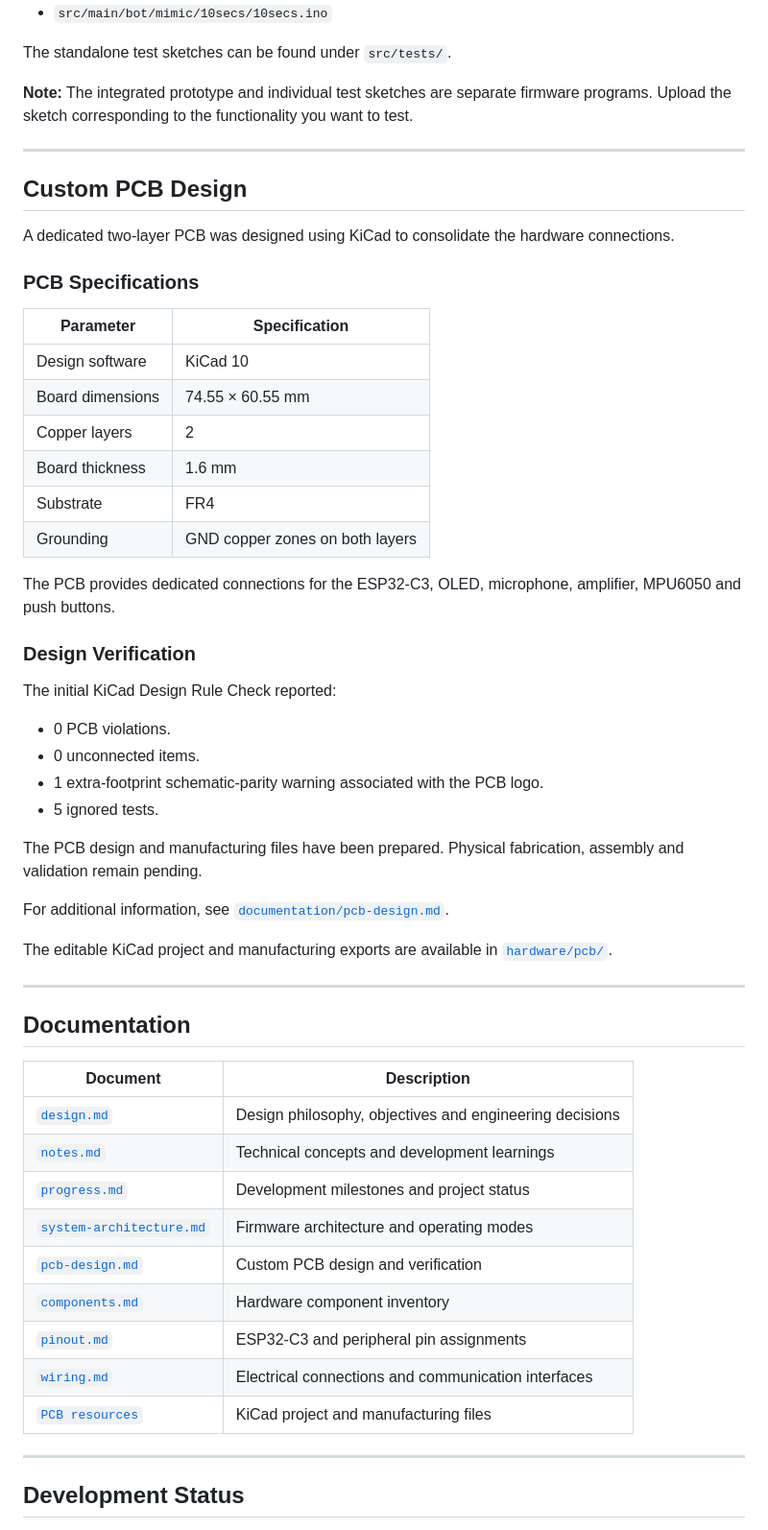
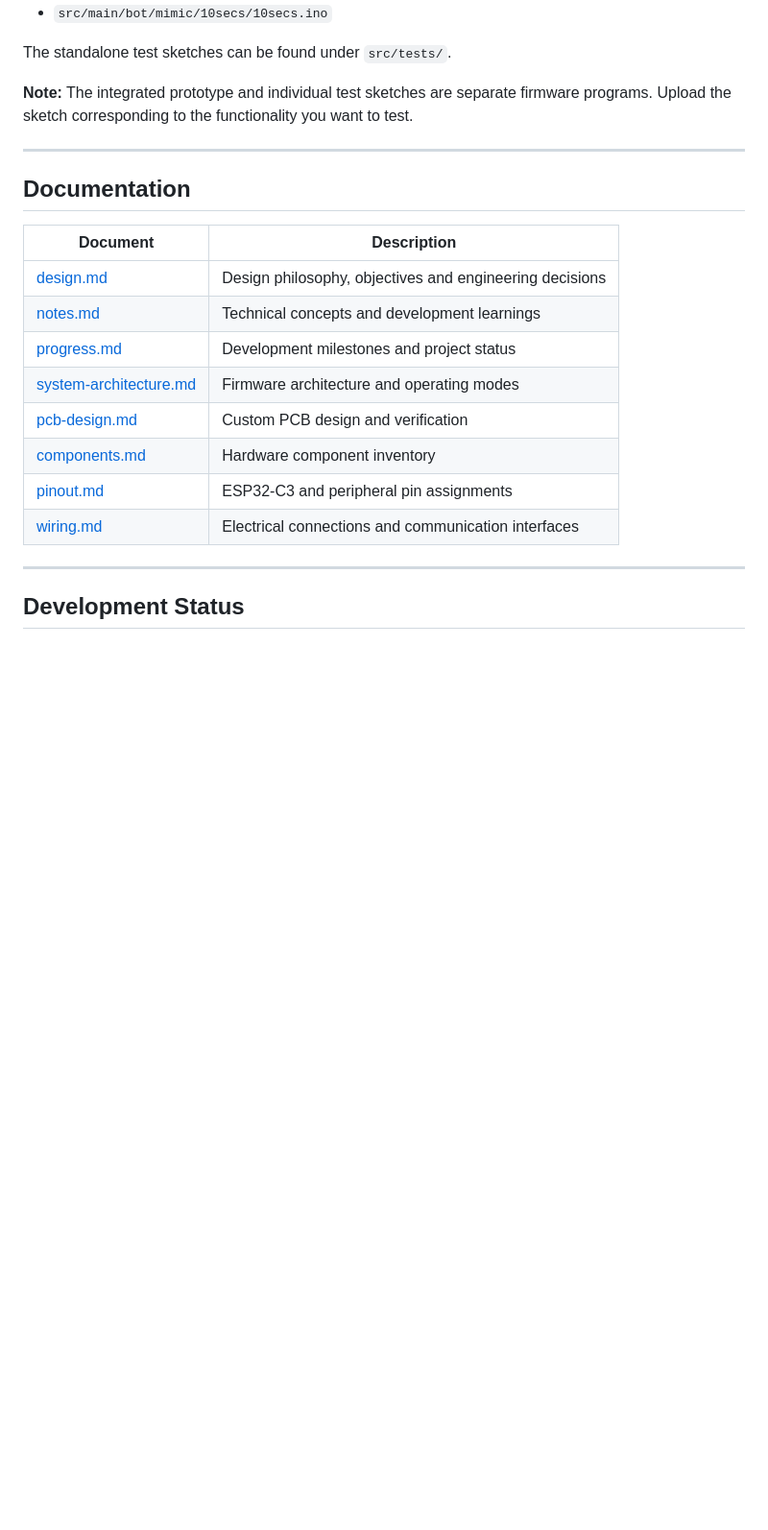
Before and after one commit to maheswar-eltro/DeskBot, a Markdown page: README.md, the part around one of its changes. Shown at 96% size. GitHub-like rendering; blank space fills up the shorter version.

```diff
--- a/README.md
+++ b/README.md
@@ -278,53 +331,18 @@ The standalone test sketches can be found under `src/tests/`.
 
 ---
 
-## Custom PCB Design
-
-A dedicated two-layer PCB was designed using KiCad to consolidate the hardware connections.
-
-### PCB Specifications
-
-| Parameter | Specification |
-|---|---|
-| Design software | KiCad 10 |
-| Board dimensions | 74.55 × 60.55 mm |
-| Copper layers | 2 |
-| Board thickness | 1.6 mm |
-| Substrate | FR4 |
-| Grounding | GND copper zones on both layers |
-
-The PCB provides dedicated connections for the ESP32-C3, OLED, microphone, amplifier, MPU6050 and push buttons.
-
-### Design Verification
-
-The initial KiCad Design Rule Check reported:
-
-- 0 PCB violations.
-- 0 unconnected items.
-- 1 extra-footprint schematic-parity warning associated with the PCB logo.
-- 5 ignored tests.
-
-The PCB design and manufacturing files have been prepared. Physical fabrication, assembly and validation remain pending.
-
-For additional information, see [`documentation/pcb-design.md`](documentation/pcb-design.md).
-
-The editable KiCad project and manufacturing exports are available in [`hardware/pcb/`](hardware/pcb/).
-
----
-
 ## Documentation
 
 | Document | Description |
 |---|---|
-| [`design.md`](documentation/design.md) | Design philosophy, objectives and engineering decisions |
-| [`notes.md`](documentation/notes.md) | Technical concepts and development learnings |
-| [`progress.md`](documentation/progress.md) | Development milestones and project status |
-| [`system-architecture.md`](documentation/system-architecture.md) | Firmware architecture and operating modes |
-| [`pcb-design.md`](documentation/pcb-design.md) | Custom PCB design and verification |
-| [`components.md`](hardware/components.md) | Hardware component inventory |
-| [`pinout.md`](hardware/pinout.md) | ESP32-C3 and peripheral pin assignments |
-| [`wiring.md`](hardware/wiring.md) | Electrical connections and communication interfaces |
-| [`PCB resources`](hardware/pcb/README.md) | KiCad project and manufacturing files |
+| [design.md](documentation/design.md) | Design philosophy, objectives and engineering decisions |
+| [notes.md](documentation/notes.md) | Technical concepts and development learnings |
+| [progress.md](documentation/progress.md) | Development milestones and project status |
+| [system-architecture.md](documentation/system-architecture.md) | Firmware architecture and operating modes |
+| [pcb-design.md](documentation/pcb-design.md) | Custom PCB design and verification |
+| [components.md](hardware/components.md) | Hardware component inventory |
+| [pinout.md](hardware/pinout.md) | ESP32-C3 and peripheral pin assignments |
+| [wiring.md](hardware/wiring.md) | Electrical connections and communication interfaces |
 
 ---
 
```
Also changed, not shown: other parts of README.md (+81 -28 lines), assets/images/pcb/pcb-3d-back.png (added), assets/images/pcb/pcb-3d-front.png (added), assets/images/pcb/pcb-3d-tilted.png (added), assets/images/pcb/pcb-bottom.png (added), assets/images/pcb/pcb-top.png (added), assets/images/pcb/schematic.png (added).
